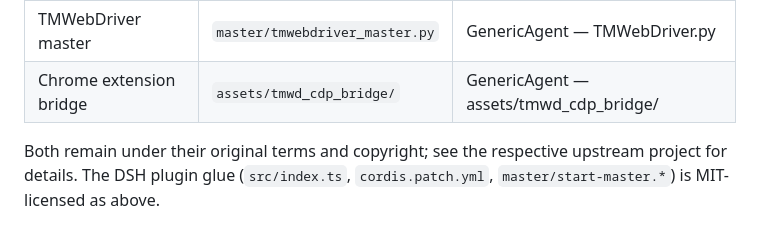
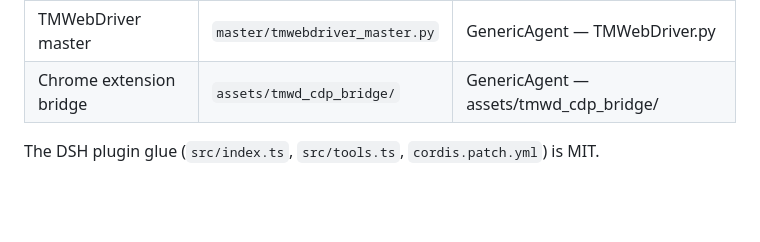
Before and after one commit to chen70456-lang/dsh-tmwebdriver, a Markdown page: README.md, the part around one of its changes. GitHub-like rendering; blank space fills up the shorter version.

```diff
--- a/README.md
+++ b/README.md
@@ -153,6 +98,4 @@ unmodified for standalone use:
 | TMWebDriver master | `master/tmwebdriver_master.py` | GenericAgent — TMWebDriver.py |
 | Chrome extension bridge | `assets/tmwd_cdp_bridge/` | GenericAgent — assets/tmwd_cdp_bridge/ |
 
-Both remain under their original terms and copyright; see the respective
-upstream project for details. The DSH plugin glue (`src/index.ts`,
-`cordis.patch.yml`, `master/start-master.*`) is MIT-licensed as above.
+The DSH plugin glue (`src/index.ts`, `src/tools.ts`, `cordis.patch.yml`) is MIT.
```
Also changed, not shown: other parts of README.md (+50 -105 lines).
